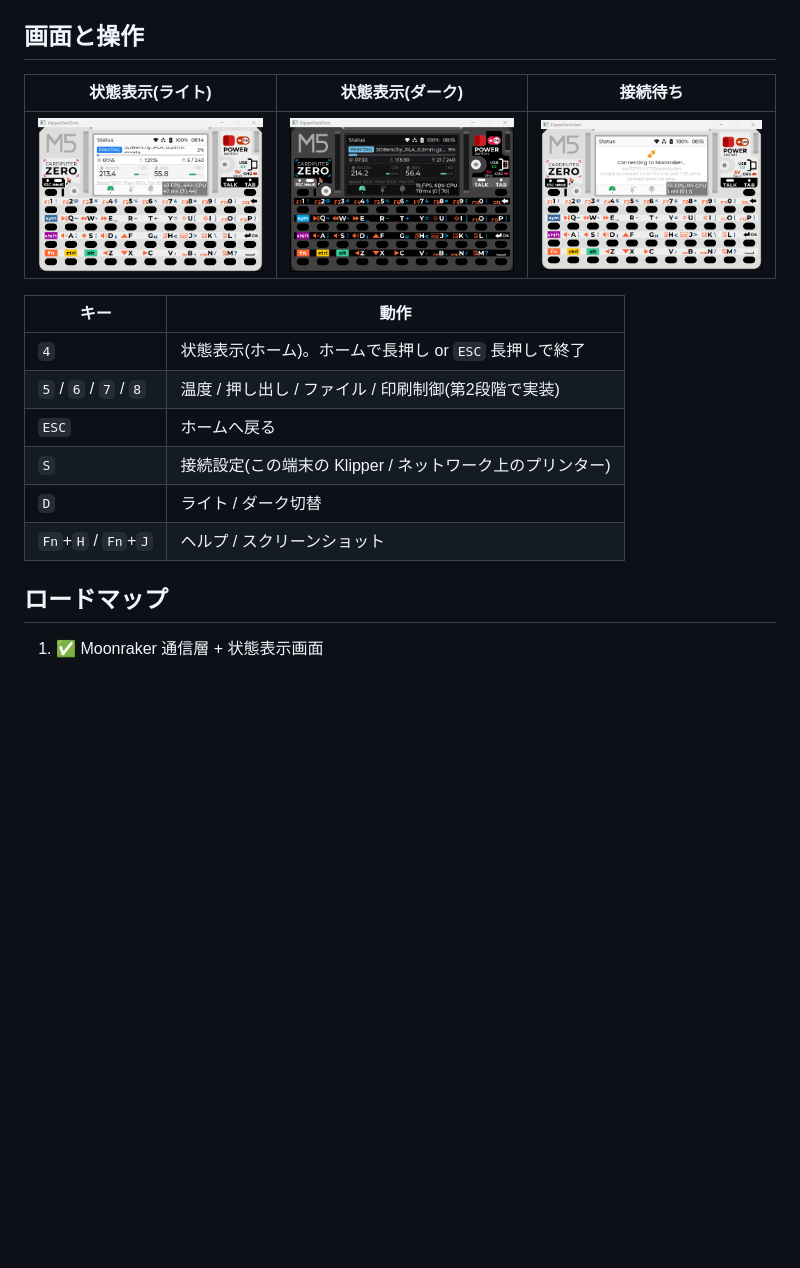
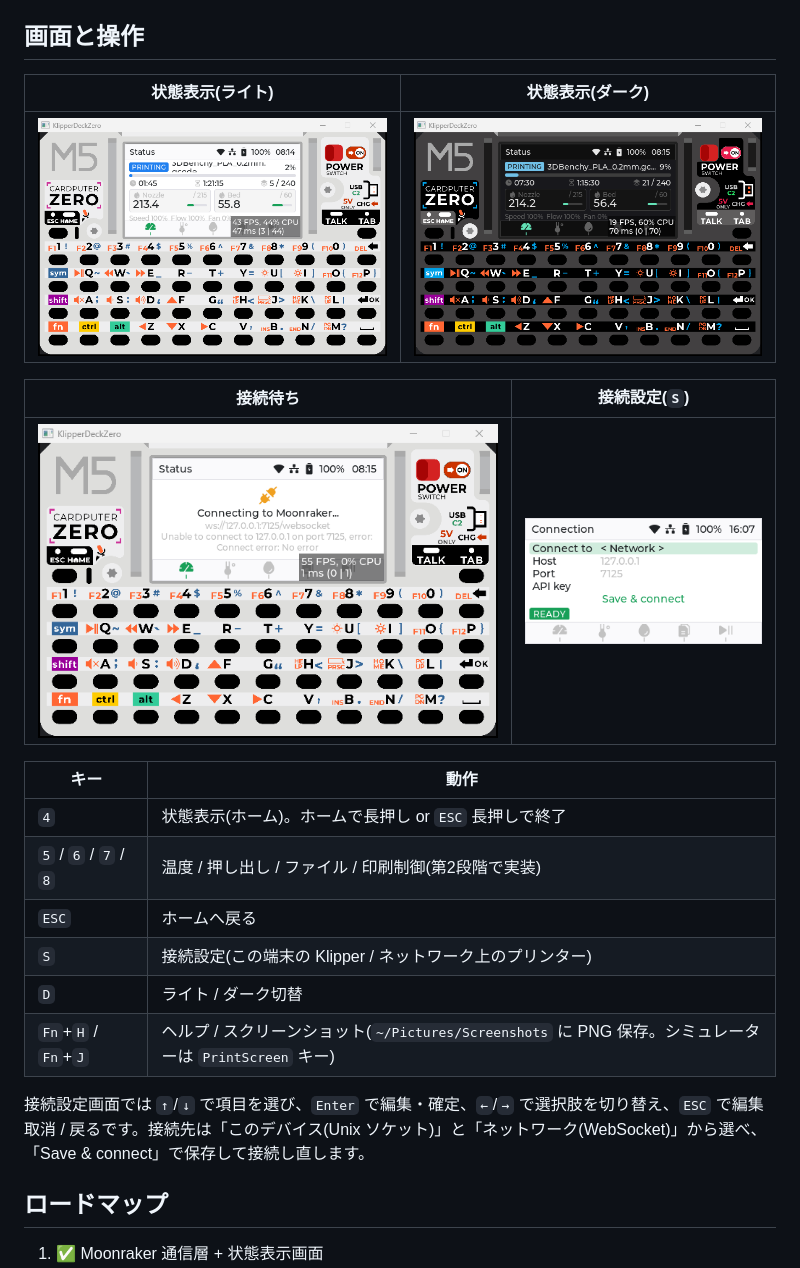
Before and after one commit to denchi-45/KlipperDeckZero, a Markdown page: README.md, the part around the change. Rendered like a GitHub page; pictures changed too: docs/images/settings-connection.png (added); blank space fills up the shorter version.

Commit message:
docs: add the connection settings screen to the README
Co-Authored-By: Claude Opus 5.5 <noreply@anthropic.com>

```diff
--- a/README.md
+++ b/README.md
@@ -20,9 +20,13 @@ M5Stack **CardputerZero** に Klipper / Moonraker を載せ、本体の画面と
 
 ## 画面と操作
 
-| 状態表示(ライト) | 状態表示(ダーク) | 接続待ち |
-|---|---|---|
-| ![](docs/images/status-printing-light.png) | ![](docs/images/status-printing-dark.png) | ![](docs/images/status-connecting.png) |
+| 状態表示(ライト) | 状態表示(ダーク) |
+|---|---|
+| ![](docs/images/status-printing-light.png) | ![](docs/images/status-printing-dark.png) |
+
+| 接続待ち | 接続設定(`S`) |
+|---|---|
+| ![](docs/images/status-connecting.png) | ![](docs/images/settings-connection.png) |
 
 | キー | 動作 |
 |---|---|
@@ -31,7 +35,9 @@ M5Stack **CardputerZero** に Klipper / Moonraker を載せ、本体の画面と
 | `ESC` | ホームへ戻る |
 | `S` | 接続設定(この端末の Klipper / ネットワーク上のプリンター) |
 | `D` | ライト / ダーク切替 |
-| `Fn`+`H` / `Fn`+`J` | ヘルプ / スクリーンショット |
+| `Fn`+`H` / `Fn`+`J` | ヘルプ / スクリーンショット(`~/Pictures/Screenshots` に PNG 保存。シミュレーターは `PrintScreen` キー) |
+
+接続設定画面では `↑`/`↓` で項目を選び、`Enter` で編集・確定、`←`/`→` で選択肢を切り替え、`ESC` で編集取消 / 戻るです。接続先は「このデバイス(Unix ソケット)」と「ネットワーク(WebSocket)」から選べ、「Save & connect」で保存して接続し直します。
 
 ## ロードマップ
 
```
